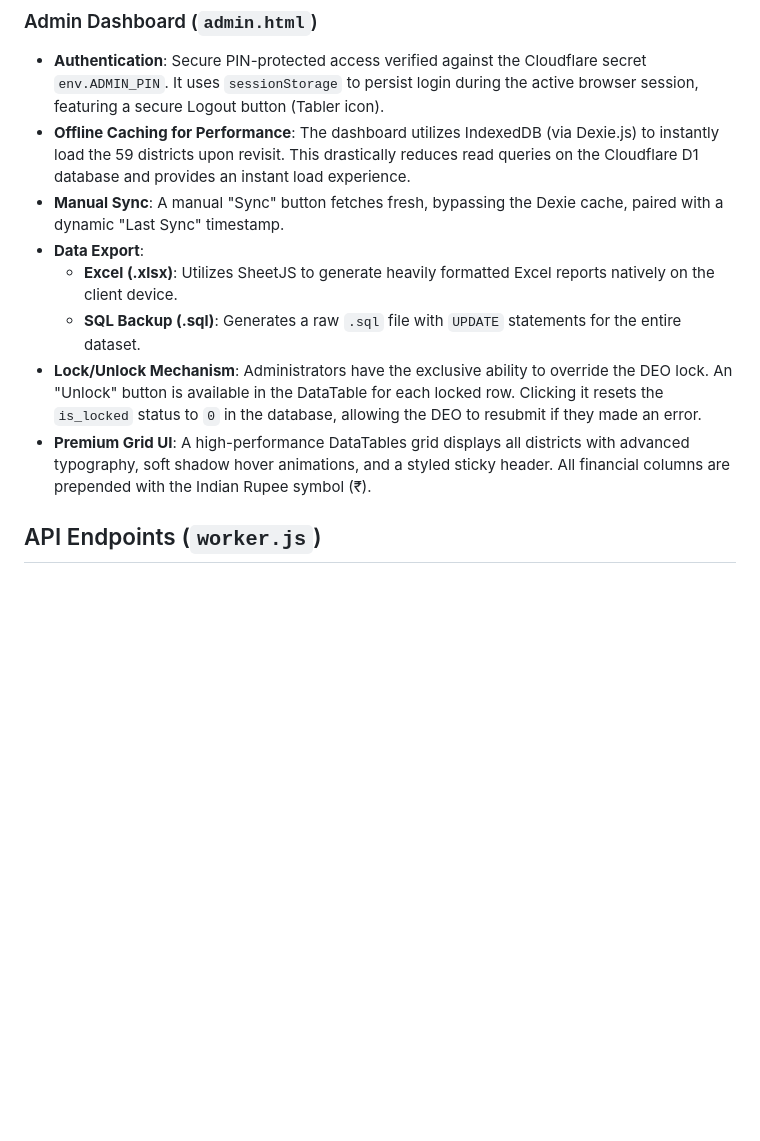
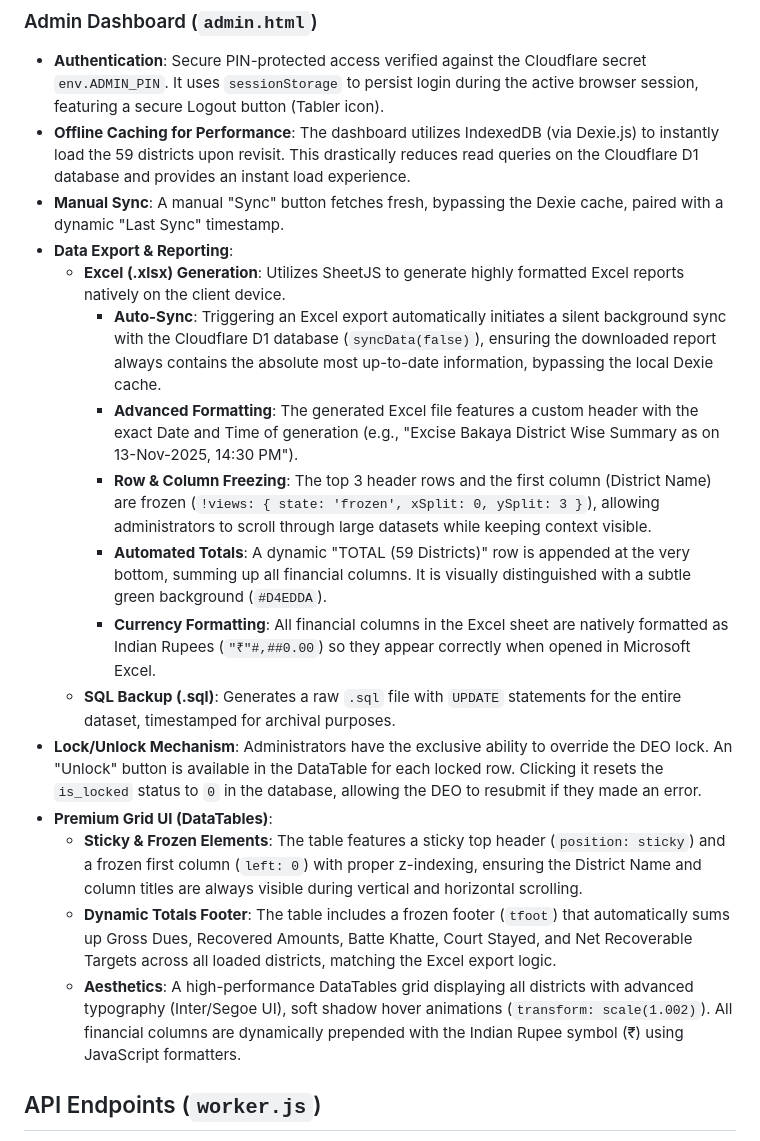
Before and after one commit to SubhanRaj/excise-bakaya-record, a Markdown page: README.md, the part around the change. Drawn GitHub-style; blank space fills up the shorter version.

Commit message:
docs: Detail admin dashboard table and excel export features

```diff
--- a/README.md
+++ b/README.md
@@ -47,11 +47,19 @@ The `excise_dues` table tracks financial records for the districts. The system c
 *   **Authentication**: Secure PIN-protected access verified against the Cloudflare secret `env.ADMIN_PIN`. It uses `sessionStorage` to persist login during the active browser session, featuring a secure Logout button (Tabler icon).
 *   **Offline Caching for Performance**: The dashboard utilizes IndexedDB (via Dexie.js) to instantly load the 59 districts upon revisit. This drastically reduces read queries on the Cloudflare D1 database and provides an instant load experience.
 *   **Manual Sync**: A manual "Sync" button fetches fresh, bypassing the Dexie cache, paired with a dynamic "Last Sync" timestamp.
-*   **Data Export**:
-    *   **Excel (.xlsx)**: Utilizes SheetJS to generate heavily formatted Excel reports natively on the client device.
-    *   **SQL Backup (.sql)**: Generates a raw `.sql` file with `UPDATE` statements for the entire dataset.
+*   **Data Export & Reporting**:
+    *   **Excel (.xlsx) Generation**: Utilizes SheetJS to generate highly formatted Excel reports natively on the client device.
+        *   **Auto-Sync**: Triggering an Excel export automatically initiates a silent background sync with the Cloudflare D1 database (`syncData(false)`), ensuring the downloaded report always contains the absolute most up-to-date information, bypassing the local Dexie cache.
+        *   **Advanced Formatting**: The generated Excel file features a custom header with the exact Date and Time of generation (e.g., "Excise Bakaya District Wise Summary as on 13-Nov-2025, 14:30 PM").
+        *   **Row & Column Freezing**: The top 3 header rows and the first column (District Name) are frozen (`!views: { state: 'frozen', xSplit: 0, ySplit: 3 }`), allowing administrators to scroll through large datasets while keeping context visible.
+        *   **Automated Totals**: A dynamic "TOTAL (59 Districts)" row is appended at the very bottom, summing up all financial columns. It is visually distinguished with a subtle green background (`#D4EDDA`).
+        *   **Currency Formatting**: All financial columns in the Excel sheet are natively formatted as Indian Rupees (`"₹"#,##0.00`) so they appear correctly when opened in Microsoft Excel.
+    *   **SQL Backup (.sql)**: Generates a raw `.sql` file with `UPDATE` statements for the entire dataset, timestamped for archival purposes.
 *   **Lock/Unlock Mechanism**: Administrators have the exclusive ability to override the DEO lock. An "Unlock" button is available in the DataTable for each locked row. Clicking it resets the `is_locked` status to `0` in the database, allowing the DEO to resubmit if they made an error.
-*   **Premium Grid UI**: A high-performance DataTables grid displays all districts with advanced typography, soft shadow hover animations, and a styled sticky header. All financial columns are prepended with the Indian Rupee symbol (₹).
+*   **Premium Grid UI (DataTables)**:
+    *   **Sticky & Frozen Elements**: The table features a sticky top header (`position: sticky`) and a frozen first column (`left: 0`) with proper z-indexing, ensuring the District Name and column titles are always visible during vertical and horizontal scrolling.
+    *   **Dynamic Totals Footer**: The table includes a frozen footer (`tfoot`) that automatically sums up Gross Dues, Recovered Amounts, Batte Khatte, Court Stayed, and Net Recoverable Targets across all loaded districts, matching the Excel export logic.
+    *   **Aesthetics**: A high-performance DataTables grid displaying all districts with advanced typography (Inter/Segoe UI), soft shadow hover animations (`transform: scale(1.002)`). All financial columns are dynamically prepended with the Indian Rupee symbol (₹) using JavaScript formatters.
 
 ## API Endpoints (`worker.js`)
 
```
